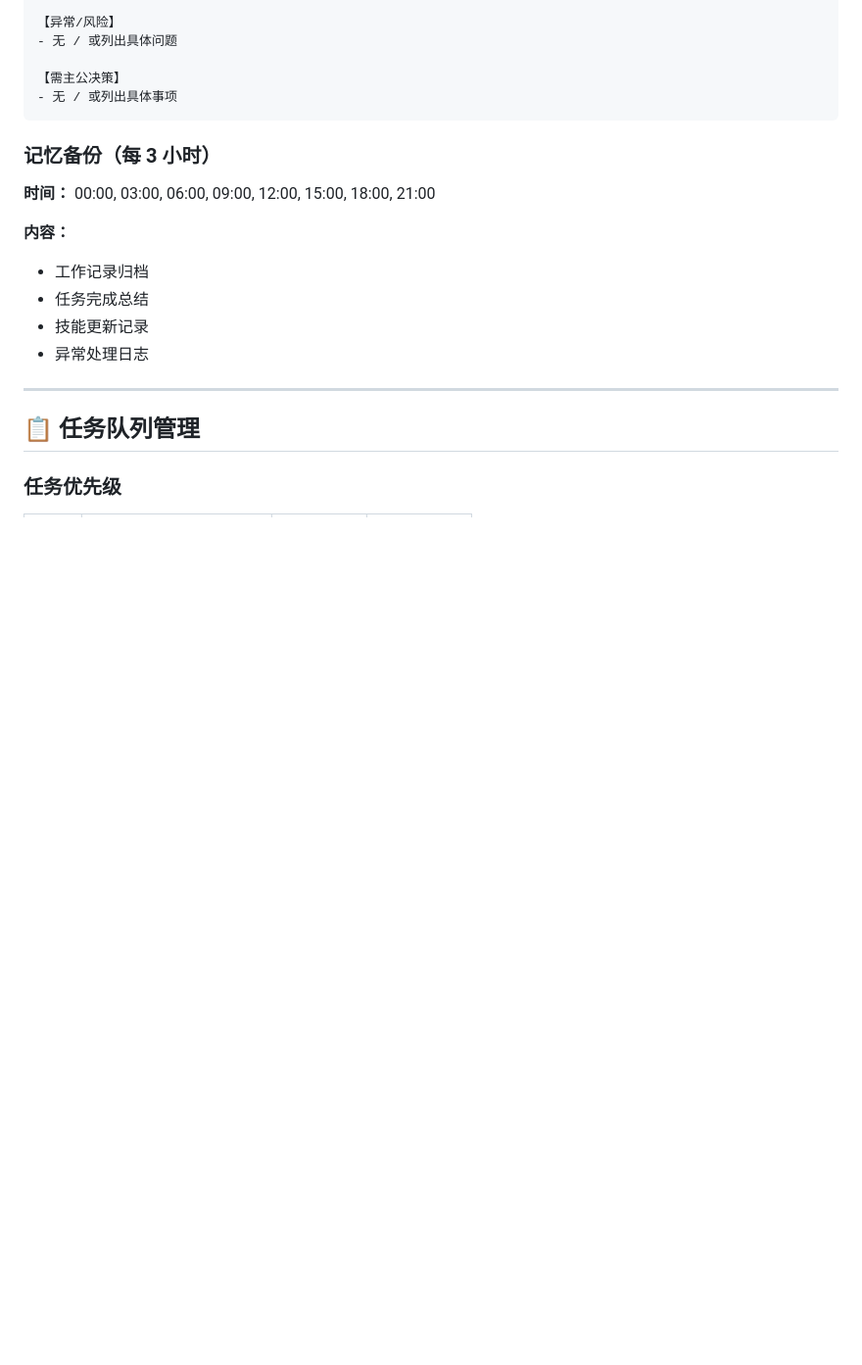
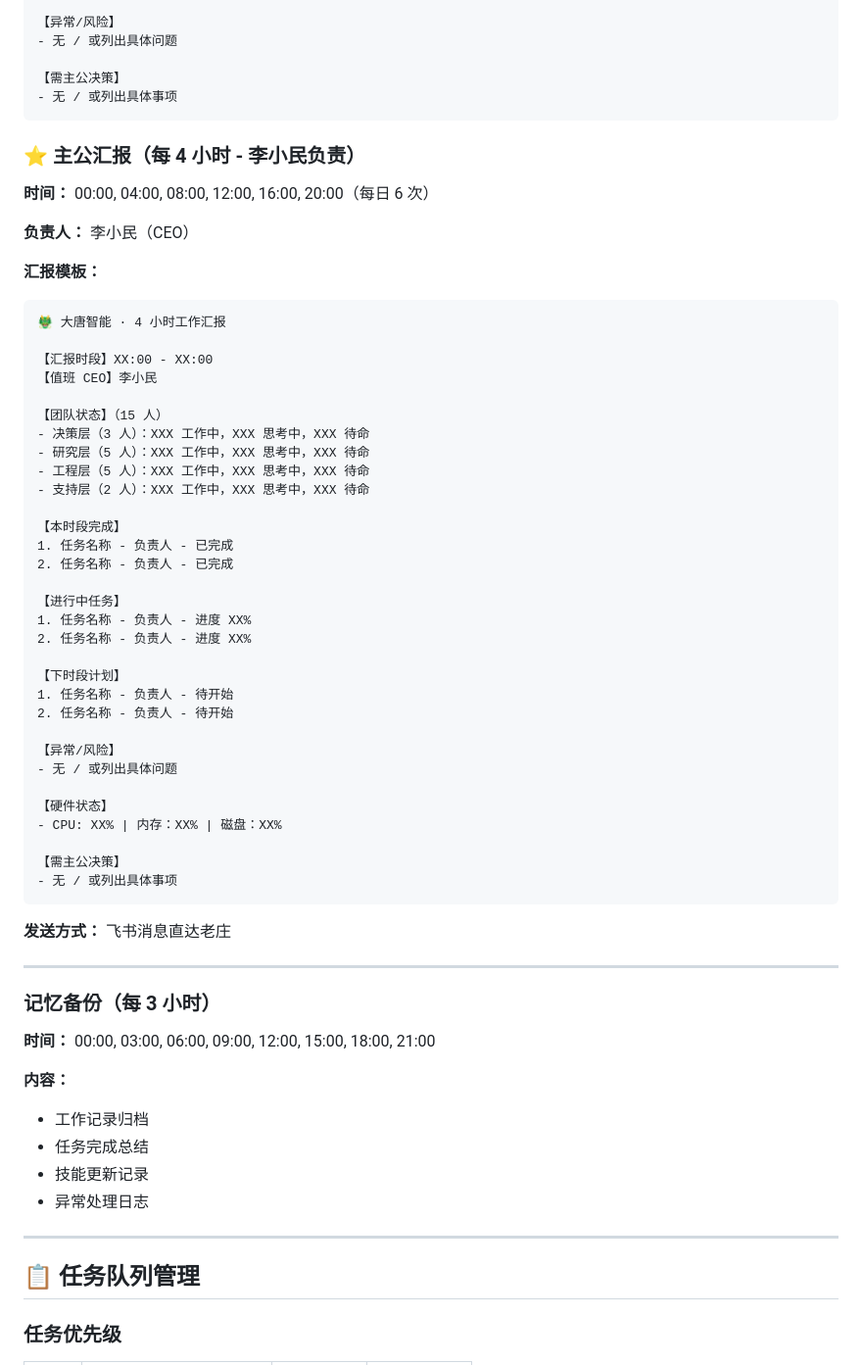
Before and after one commit to bjd1129-create/hxai, a Markdown page: HEARTBEAT.md, the part around the change. Shown at 98% size. GitHub-like rendering; blank space fills up the shorter version.

Commit message:
📋 4 小时工作汇报机制（李小民负责）

````diff
--- a/HEARTBEAT.md
+++ b/HEARTBEAT.md
@@ -100,6 +100,51 @@
 【需主公决策】
 - 无 / 或列出具体事项
 ```
+
+### ⭐ 主公汇报（每 4 小时 - 李小民负责）
+
+**时间：** 00:00, 04:00, 08:00, 12:00, 16:00, 20:00（每日 6 次）
+
+**负责人：** 李小民（CEO）
+
+**汇报模板：**
+```
+🐲 大唐智能 · 4 小时工作汇报
+
+【汇报时段】XX:00 - XX:00
+【值班 CEO】李小民
+
+【团队状态】（15 人）
+- 决策层（3 人）：XXX 工作中，XXX 思考中，XXX 待命
+- 研究层（5 人）：XXX 工作中，XXX 思考中，XXX 待命
+- 工程层（5 人）：XXX 工作中，XXX 思考中，XXX 待命
+- 支持层（2 人）：XXX 工作中，XXX 思考中，XXX 待命
+
+【本时段完成】
+1. 任务名称 - 负责人 - 已完成
+2. 任务名称 - 负责人 - 已完成
+
+【进行中任务】
+1. 任务名称 - 负责人 - 进度 XX%
+2. 任务名称 - 负责人 - 进度 XX%
+
+【下时段计划】
+1. 任务名称 - 负责人 - 待开始
+2. 任务名称 - 负责人 - 待开始
+
+【异常/风险】
+- 无 / 或列出具体问题
+
+【硬件状态】
+- CPU: XX% | 内存：XX% | 磁盘：XX%
+
+【需主公决策】
+- 无 / 或列出具体事项
+```
+
+**发送方式：** 飞书消息直达老庄
+
+---
 
 ### 记忆备份（每 3 小时）
 
````
Also changed, not shown: team-hexaflow/REPORT_4H_MECHANISM.md (added, +260 -0 lines).
